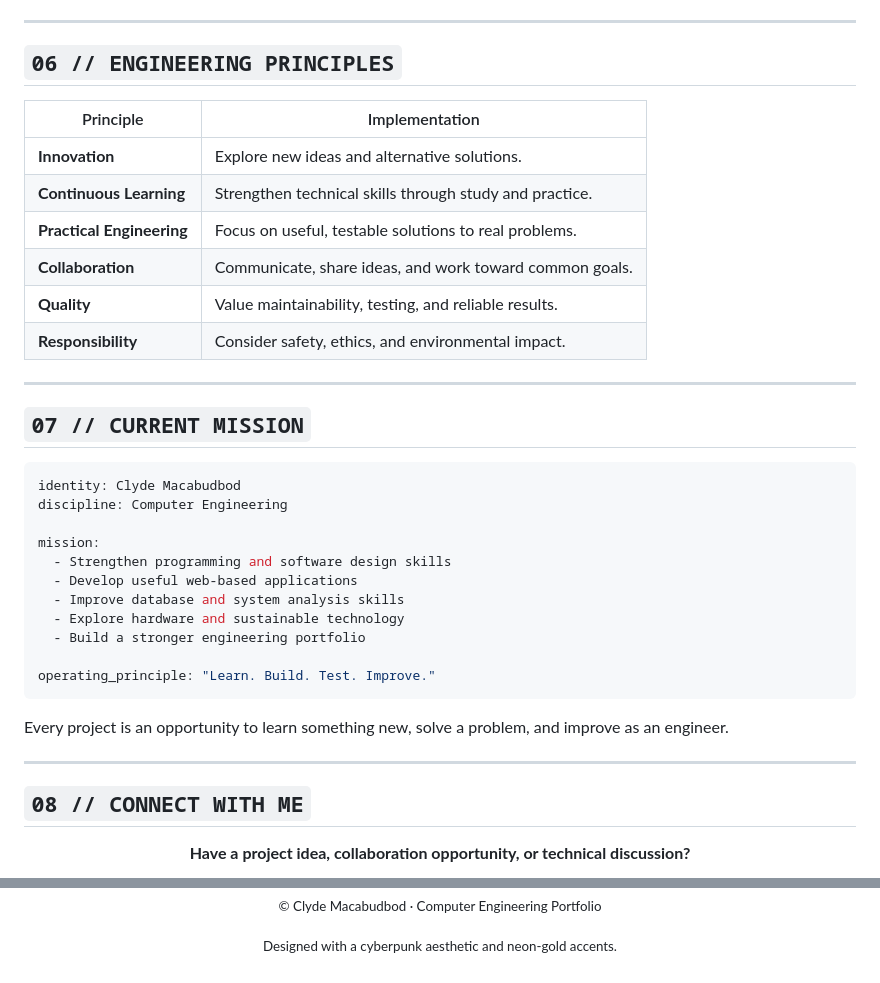
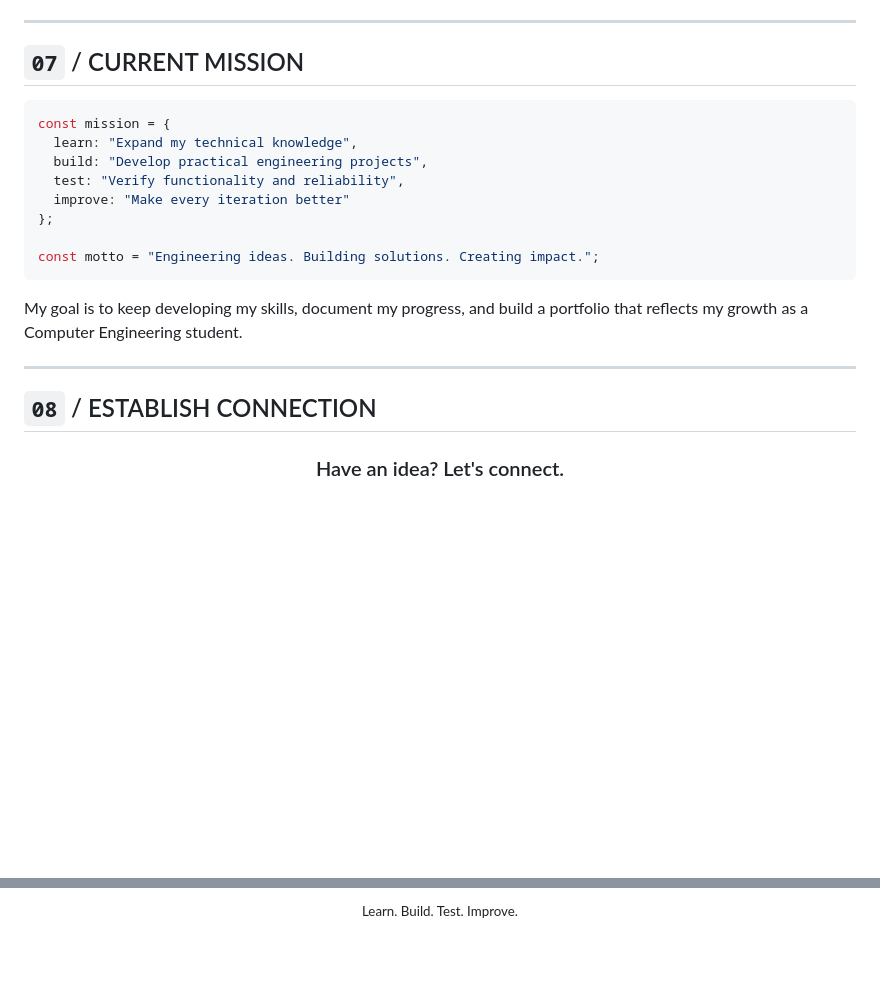
Before and after one commit to cloudstrife03/cigarette-butts-to-liquid-pesticide, a Markdown page: README.md, 2 parts joined by grey strips. Rendered like a GitHub page; blank space fills up the shorter version.

````diff
--- a/README.md
+++ b/README.md
@@ -249,43 +244,27 @@ My approach to engineering is iterative: understand the problem, design a soluti
 
 ---
 
-## `06 // ENGINEERING PRINCIPLES`
+## `07` / CURRENT MISSION
 
-| Principle | Implementation |
-|---|---|
-| **Innovation** | Explore new ideas and alternative solutions. |
-| **Continuous Learning** | Strengthen technical skills through study and practice. |
-| **Practical Engineering** | Focus on useful, testable solutions to real problems. |
-| **Collaboration** | Communicate, share ideas, and work toward common goals. |
-| **Quality** | Value maintainability, testing, and reliable results. |
-| **Responsibility** | Consider safety, ethics, and environmental impact. |
+```javascript
+const mission = {
+  learn: "Expand my technical knowledge",
+  build: "Develop practical engineering projects",
+  test: "Verify functionality and reliability",
+  improve: "Make every iteration better"
+};
+
+const motto = "Engineering ideas. Building solutions. Creating impact.";
+```
+
+My goal is to keep developing my skills, document my progress, and build a portfolio that reflects my growth as a Computer Engineering student.
 
 ---
 
-## `07 // CURRENT MISSION`
-
-```yaml
-identity: Clyde Macabudbod
-discipline: Computer Engineering
-
-mission:
-  - Strengthen programming and software design skills
-  - Develop useful web-based applications
-  - Improve database and system analysis skills
-  - Explore hardware and sustainable technology
-  - Build a stronger engineering portfolio
-
-operating_principle: "Learn. Build. Test. Improve."
-```
-
-Every project is an opportunity to learn something new, solve a problem, and improve as an engineer.
-
----
-
-## `08 // CONNECT WITH ME`
+## `08` / ESTABLISH CONNECTION
 
 <div align="center">
 
-**Have a project idea, collaboration opportunity, or technical discussion?**
+### Have an idea? Let's connect.
 
 <a href="https://github.com/YOUR-GITHUB-USERNAME">
@@ -306,6 +289,4 @@ Every project is an opportunity to learn something new, solve a problem, and imp
 
-<sub>© Clyde Macabudbod · Computer Engineering Portfolio</sub>
-
-<sub>Designed with a cyberpunk aesthetic and neon-gold accents.</sub>
+<sub>Learn. Build. Test. Improve.</sub>
 
 </div>
````
Also changed, not shown: other parts of README.md (+203 -204 lines).
